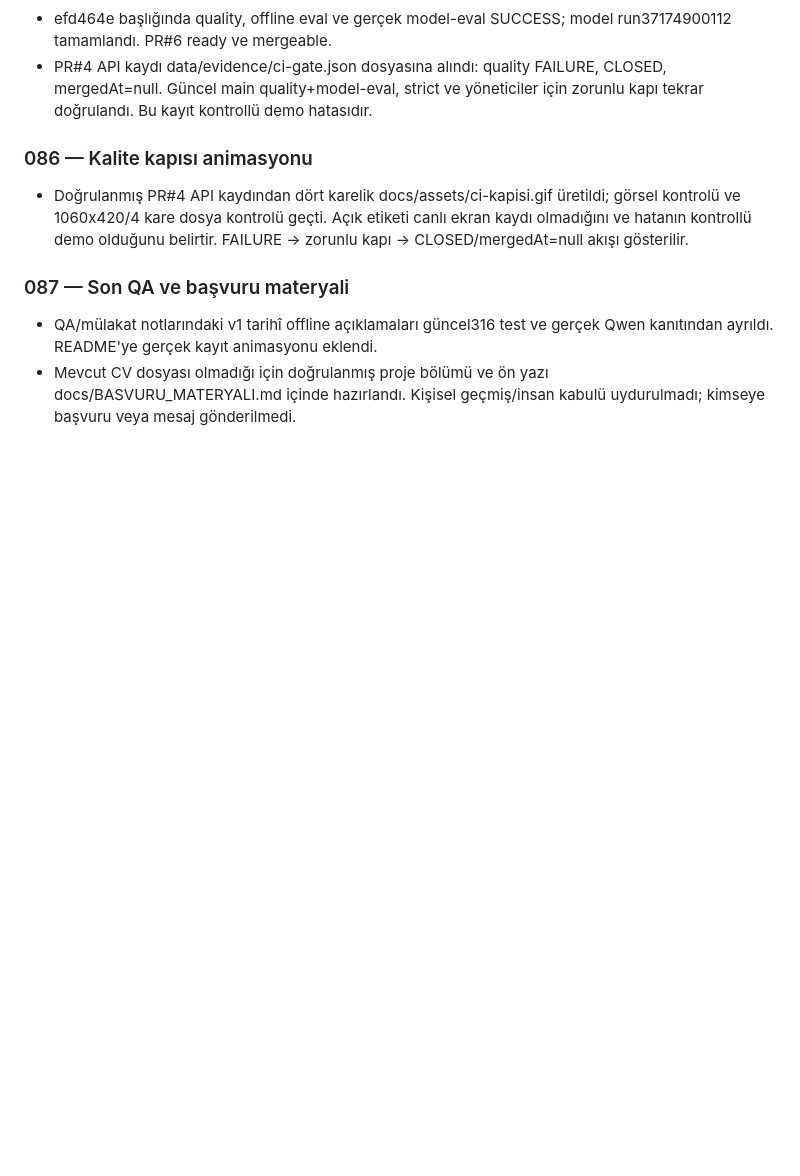
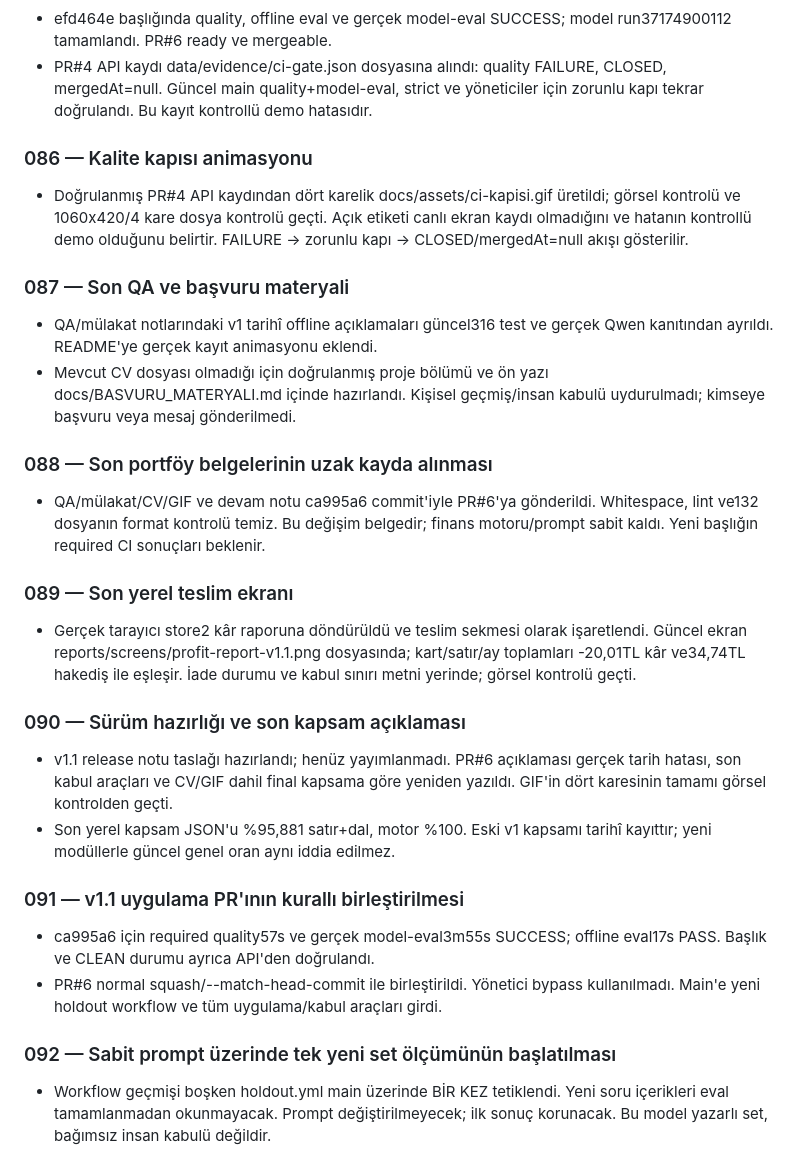
Before and after one commit to nowackk-cp/karkontrol, a Markdown page: projede yapılanlar.md, the part around the change. GitHub-like rendering; blank space fills up the shorter version.

Commit message:
docs: preserve v1.1 merge and one-shot holdout dispatch

```diff
--- a/projede yapılanlar.md
+++ b/projede yapılanlar.md
@@ -858,3 +858,37 @@ Tarihler Europe/Istanbul saat dilimine göredir.
 - Mevcut CV dosyası olmadığı için doğrulanmış proje bölümü ve ön yazı
   docs/BASVURU_MATERYALI.md içinde hazırlandı. Kişisel geçmiş/insan kabulü
   uydurulmadı; kimseye başvuru veya mesaj gönderilmedi.
+
+### 088 — Son portföy belgelerinin uzak kayda alınması
+
+- QA/mülakat/CV/GIF ve devam notu ca995a6 commit'iyle PR#6'ya gönderildi.
+  Whitespace, lint ve132 dosyanın format kontrolü temiz. Bu değişim belgedir;
+  finans motoru/prompt sabit kaldı. Yeni başlığın required CI sonuçları beklenir.
+
+### 089 — Son yerel teslim ekranı
+
+- Gerçek tarayıcı store2 kâr raporuna döndürüldü ve teslim sekmesi olarak
+  işaretlendi. Güncel ekran reports/screens/profit-report-v1.1.png dosyasında;
+  kart/satır/ay toplamları -20,01TL kâr ve34,74TL hakediş ile eşleşir.
+  İade durumu ve kabul sınırı metni yerinde; görsel kontrolü geçti.
+
+### 090 — Sürüm hazırlığı ve son kapsam açıklaması
+
+- v1.1 release notu taslağı hazırlandı; henüz yayımlanmadı. PR#6 açıklaması
+  gerçek tarih hatası, son kabul araçları ve CV/GIF dahil final kapsama göre
+  yeniden yazıldı. GIF'in dört karesinin tamamı görsel kontrolden geçti.
+- Son yerel kapsam JSON'u %95,881 satır+dal, motor %100. Eski v1 kapsamı
+  tarihî kayıttır; yeni modüllerle güncel genel oran aynı iddia edilmez.
+
+### 091 — v1.1 uygulama PR'ının kurallı birleştirilmesi
+
+- ca995a6 için required quality57s ve gerçek model-eval3m55s SUCCESS;
+  offline eval17s PASS. Başlık ve CLEAN durumu ayrıca API'den doğrulandı.
+- PR#6 normal squash/--match-head-commit ile birleştirildi. Yönetici bypass
+  kullanılmadı. Main'e yeni holdout workflow ve tüm uygulama/kabul araçları girdi.
+
+### 092 — Sabit prompt üzerinde tek yeni set ölçümünün başlatılması
+
+- Workflow geçmişi boşken holdout.yml main üzerinde BİR KEZ tetiklendi.
+  Yeni soru içerikleri eval tamamlanmadan okunmayacak. Prompt değiştirilmeyecek;
+  ilk sonuç korunacak. Bu model yazarlı set, bağımsız insan kabulü değildir.
```
